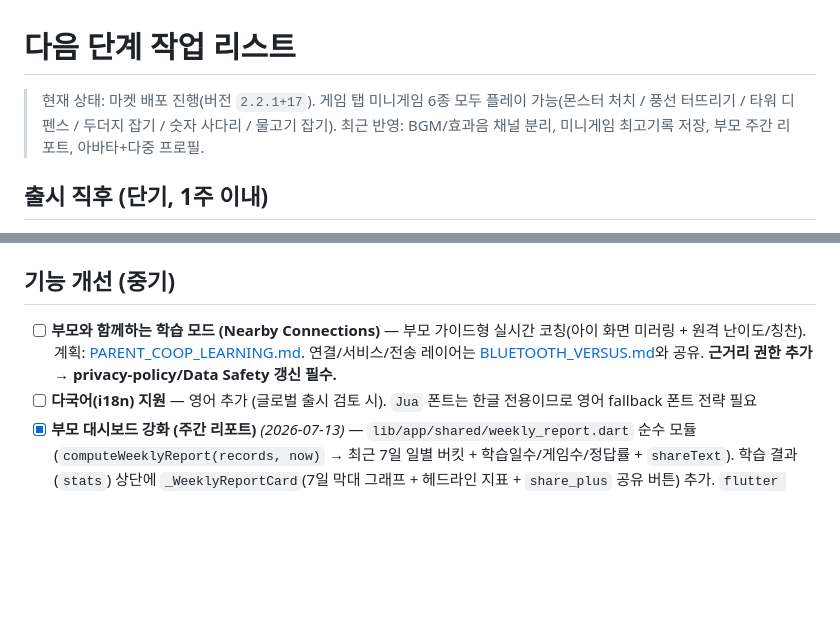
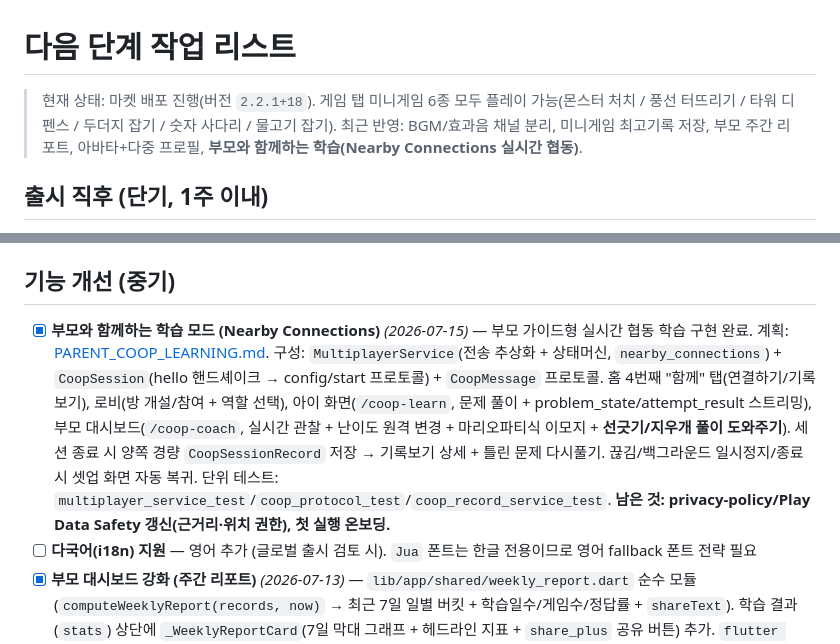
Before and after one commit to TaeSeungRyu/ChildrenMathGame, a Markdown page: DOC/NEXT_STEPS.md, 2 parts joined by grey strips. Rendered like a GitHub page; blank space fills up the shorter version.

Commit message:
문서 최신화 — 부모와 함께하는 학습(Nearby Connections) 완료 반영
ROADMAP에 항목 E(협동 학습) 완료 기록, NEXT_STEPS의 코op 항목 체크 + 헤더 상태
갱신(버전 2.2.1+18, 최근 반영에 협동 학습 추가). 남은 후속(privacy-policy/Data
Safety 갱신, 온보딩) 명시.

Co-Authored-By: Claude Opus 4.7 <noreply@anthropic.com>

```diff
--- a/DOC/NEXT_STEPS.md
+++ b/DOC/NEXT_STEPS.md
@@ -1,6 +1,6 @@
 # 다음 단계 작업 리스트
 
-> 현재 상태: 마켓 배포 진행(버전 `2.2.1+17`). 게임 탭 미니게임 6종 모두 플레이 가능(몬스터 처치 / 풍선 터뜨리기 / 타워 디펜스 / 두더지 잡기 / 숫자 사다리 / 물고기 잡기). 최근 반영: BGM/효과음 채널 분리, 미니게임 최고기록 저장, 부모 주간 리포트, 아바타+다중 프로필.
+> 현재 상태: 마켓 배포 진행(버전 `2.2.1+18`). 게임 탭 미니게임 6종 모두 플레이 가능(몬스터 처치 / 풍선 터뜨리기 / 타워 디펜스 / 두더지 잡기 / 숫자 사다리 / 물고기 잡기). 최근 반영: BGM/효과음 채널 분리, 미니게임 최고기록 저장, 부모 주간 리포트, 아바타+다중 프로필, **부모와 함께하는 학습(Nearby Connections 실시간 협동)**.
 
 ## 출시 직후 (단기, 1주 이내)
 
@@ -17,7 +17,7 @@
 
 ## 기능 개선 (중기)
 
-- [ ] **부모와 함께하는 학습 모드 (Nearby Connections)** — 부모 가이드형 실시간 코칭(아이 화면 미러링 + 원격 난이도/칭찬). 계획: [PARENT_COOP_LEARNING.md](PARENT_COOP_LEARNING.md). 연결/서비스/전송 레이어는 [BLUETOOTH_VERSUS.md](BLUETOOTH_VERSUS.md)와 공유. **근거리 권한 추가 → privacy-policy/Data Safety 갱신 필수.**
+- [x] **부모와 함께하는 학습 모드 (Nearby Connections)** *(2026-07-15)* — 부모 가이드형 실시간 협동 학습 구현 완료. 계획: [PARENT_COOP_LEARNING.md](PARENT_COOP_LEARNING.md). 구성: `MultiplayerService`(전송 추상화 + 상태머신, `nearby_connections`) + `CoopSession`(hello 핸드셰이크 → config/start 프로토콜) + `CoopMessage` 프로토콜. 홈 4번째 "함께" 탭(연결하기/기록보기), 로비(방 개설/참여 + 역할 선택), 아이 화면(`/coop-learn`, 문제 풀이 + problem_state/attempt_result 스트리밍), 부모 대시보드(`/coop-coach`, 실시간 관찰 + 난이도 원격 변경 + 마리오파티식 이모지 + **선긋기/지우개 풀이 도와주기**). 세션 종료 시 양쪽 경량 `CoopSessionRecord` 저장 → 기록보기 상세 + 틀린 문제 다시풀기. 끊김/백그라운드 일시정지/종료 시 셋업 화면 자동 복귀. 단위 테스트: `multiplayer_service_test`/`coop_protocol_test`/`coop_record_service_test`. **남은 것: privacy-policy/Play Data Safety 갱신(근거리·위치 권한), 첫 실행 온보딩.**
 - [ ] **다국어(i18n) 지원** — 영어 추가 (글로벌 출시 검토 시). `Jua` 폰트는 한글 전용이므로 영어 fallback 폰트 전략 필요
 - [x] **부모 대시보드 강화 (주간 리포트)** *(2026-07-13)* — `lib/app/shared/weekly_report.dart` 순수 모듈(`computeWeeklyReport(records, now)` → 최근 7일 일별 버킷 + 학습일수/게임수/정답률 + `shareText`). 학습 결과(`stats`) 상단에 `_WeeklyReportCard`(7일 막대 그래프 + 헤드라인 지표 + `share_plus` 공유 버튼) 추가. `flutter test`에 `weekly_report_test.dart` 커버.
 - [ ] **오답 노트(`wrong_notebook`) 복습 모드** — 오답만 모아 재출제하는 흐름 만들기. 모듈 존재 여부 대비 활용도 확인 필요
```
Also changed, not shown: DOC/ROADMAP.md (+1 -0 lines).
